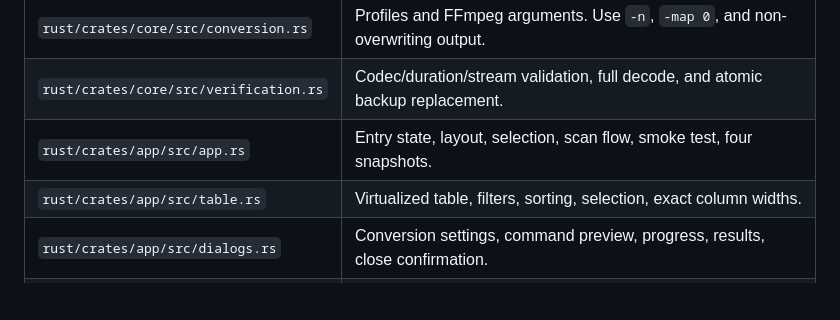
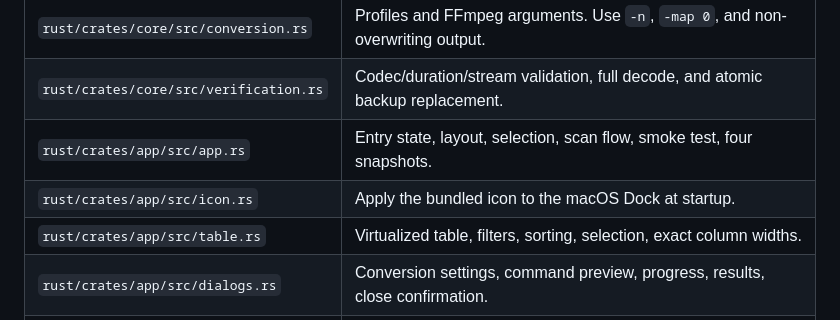
Before and after one commit to JohnnyTaxs/fotogramma, a Markdown page: AGENTS.md, the part around the change. Rendered like a GitHub page; blank space fills up the shorter version.

```diff
--- a/AGENTS.md
+++ b/AGENTS.md
@@ -50,6 +50,7 @@ Linux and Windows build x265 with `deployment/ffmpeg/build_x265.sh` (8-bit + 10-
 | `rust/crates/core/src/conversion.rs` | Profiles and FFmpeg arguments. Use `-n`, `-map 0`, and non-overwriting output. |
 | `rust/crates/core/src/verification.rs` | Codec/duration/stream validation, full decode, and atomic backup replacement. |
 | `rust/crates/app/src/app.rs` | Entry state, layout, selection, scan flow, smoke test, four snapshots. |
+| `rust/crates/app/src/icon.rs` | Apply the bundled icon to the macOS Dock at startup. |
 | `rust/crates/app/src/table.rs` | Virtualized table, filters, sorting, selection, exact column widths. |
 | `rust/crates/app/src/dialogs.rs` | Conversion settings, command preview, progress, results, close confirmation. |
 | `rust/crates/app/src/worker.rs` | Scan and conversion threads; communicate only through channels. |
```
Also changed, not shown: README.md (+3 -0 lines), docs/assets/fotogramma-conversion-dialog.png, docs/assets/fotogramma-native-results.png, 3 other files.
